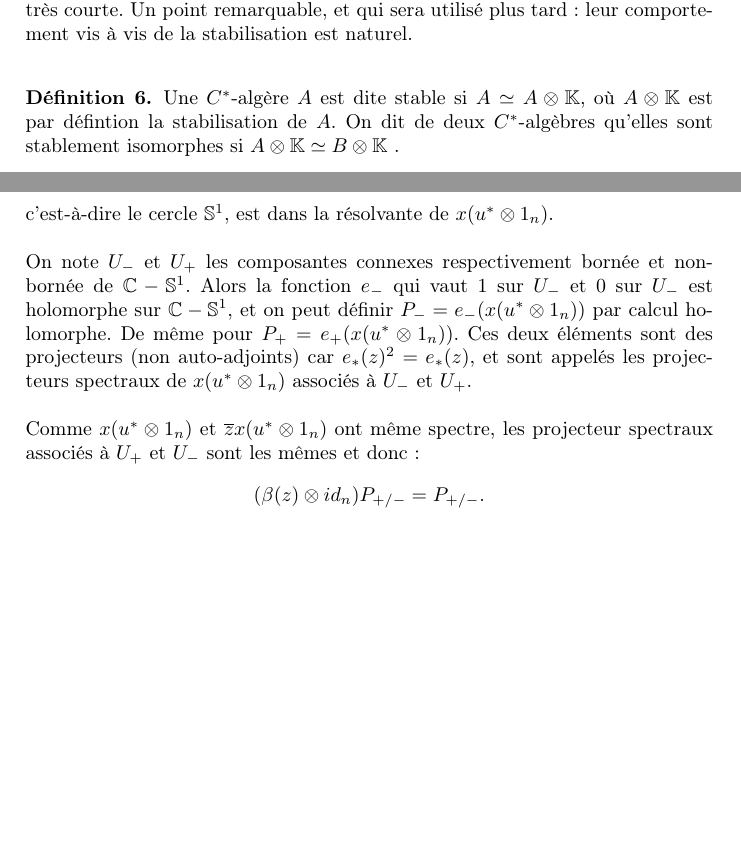
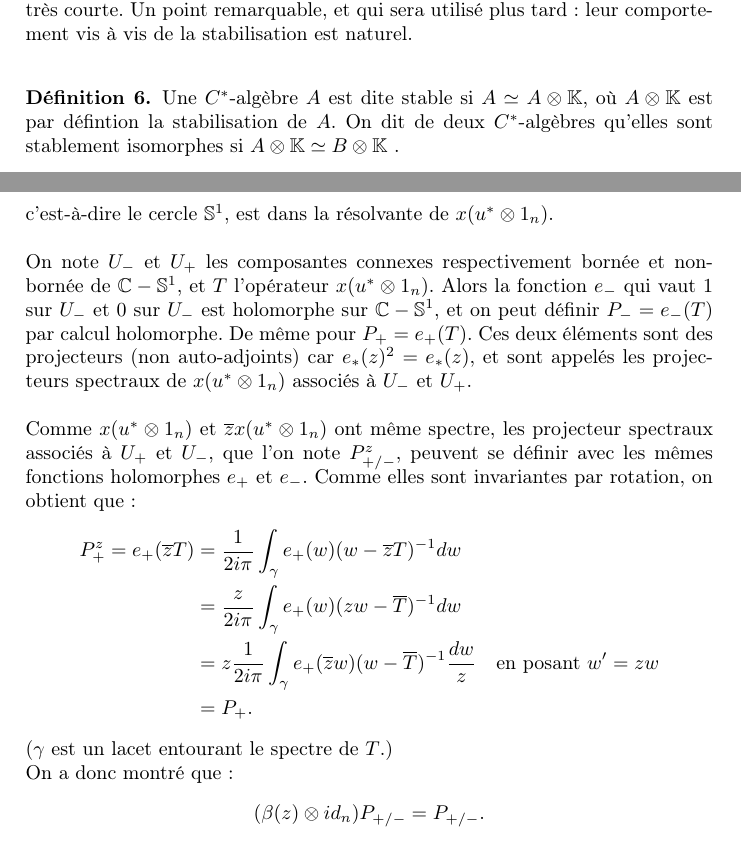
Before and after one commit to cdellaie/Ktheory, a LaTeX document (memoire.tex, which reads Ktheory.tex): two parts of pages 10 and 16 of 26, joined at a grey line, cut so that both start at the same text, the shorter picture padded with empty space. Compiled offline with pdfLaTeX.

Commit message:
Ktheory
Minor changes on lemma 1

```diff
--- a/Ktheory.tex
+++ b/Ktheory.tex
@@ -45,7 +45,7 @@ Quelques remarques :
  Ces foncteurs de la catégorie des $C^*$-algèbres dans celle des groupes abéliens sont semi-exacts, i.e. ils transforment toute suite exacte courte en suite exacte très courte. Un point remarquable, et qui sera utilisé plus tard : leur comportement vis à vis de la stabilisation est naturel.\\
 
 \begin{definition}
-Une $C^*$-algère $A$ est dite stable si $A\simeq A\otimes \K$, où $A\otimes \K$ est par défintion la stabilisation de $A$. On dit de deux $C^*$-algèbres qu'elles sont stablement isomorphes si $A\otimes \K \simeq B\otimes \K$ .
+Une $C^*$-algèbre $A$ est dite stable si $A\simeq A\otimes \K$, où $A\otimes \K$ est par défintion la stabilisation de $A$. On dit de deux $C^*$-algèbres qu'elles sont stablement isomorphes si $A\otimes \K \simeq B\otimes \K$ .
 \end{definition}
 
 L'agèbre des matrices se plonge naturellement (mais non canoniquement) dans l'algèbre de opérateurs bornés $\mathfrak M_n \simeq P_n \B P_n \subset \K $, où $P_n$ est le projecteur sur les $n$ premières coordonnées. Et le diagramme commutatif
@@ -250,10 +250,18 @@ On note $\beta : \mathbb S^1 \rightarrow  Aut(B)$ l'automorphisme donné par l'i
 
 Soit donc un inversible $y=1_B\otimes 1_n +x(u^*\otimes 1_n)$ : $-1$ n'est donc pas dans le spectre de $x(u^*\otimes 1_n)$. Comme $\beta$ est un automorphisme qui fixe $A$, il laisse invariant les spectre : le spectre de $x(u^*\otimes 1_n)$ est le même que celui de $(\beta(z)\otimes id_n)x(u^*\otimes 1_n)=\overline z x(u^*\otimes 1_n)$, pour tout $z\in \mathbb S^1$. Donc tout l'orbite de $-1$ sous l'action du cercle, c'est-à-dire le cercle $\mathbb S^1$, est dans la résolvante de $x(u^*\otimes 1_n)$.\\
 
-On note $U_-$ et $U_+$ les composantes connexes respectivement bornée et non-bornée de $\C - \mathbb S^1$. Alors la fonction $e_-$ qui vaut $1$ sur $U_-$ et $0$ sur $U_-$ est holomorphe sur $\C - \mathbb S^1$, et on peut définir $P_-=e_-(x(u^*\otimes 1_n))$ par calcul holomorphe. De même pour $P_+=e_+(x(u^*\otimes 1_n))$. Ces deux éléments sont des projecteurs (non auto-adjoints) car $e_*(z)^2=e_*(z)$, et sont appelés les projecteurs spectraux de $x(u^*\otimes 1_n)$ associés à $U_-$ et $U_+$.\\
+On note $U_-$ et $U_+$ les composantes connexes respectivement bornée et non-bornée de $\C - \mathbb S^1$, et $T$ l'opérateur $x(u^*\otimes 1_n)$. Alors la fonction $e_-$ qui vaut $1$ sur $U_-$ et $0$ sur $U_-$ est holomorphe sur $\C - \mathbb S^1$, et on peut définir $P_-=e_-(T)$ par calcul holomorphe. De même pour $P_+=e_+(T)$. Ces deux éléments sont des projecteurs (non auto-adjoints) car $e_*(z)^2=e_*(z)$, et sont appelés les projecteurs spectraux de $x(u^*\otimes 1_n)$ associés à $U_-$ et $U_+$.\\
 
-Comme $x(u^*\otimes 1_n)$ et  $\overline z x(u^*\otimes 1_n)$ ont même spectre, les projecteur spectraux associés à $U_+$ et $U_-$ sont les mêmes et donc :
-\[(\beta(z)\otimes id_n)P_{+/-}=P_{+/-}.\] % Pourquoi : je trouve zP_+ ??
+Comme $x(u^*\otimes 1_n)$ et  $\overline z x(u^*\otimes 1_n)$ ont même spectre, les projecteur spectraux associés à $U_+$ et $U_-$, que l'on note $P_{+/-}^z$, peuvent se définir avec les mêmes fonctions holomorphes $e_+$ et $e_-$. Comme elles sont invariantes par rotation,  on obtient que :
+\begin{align*}
+P_+^z=e_+(\overline z T ) & =\frac{1}{2i\pi} \int_\gamma e_+(w)(w-\overline z T)^{-1} dw\\
+				&=\frac{z}{2i\pi} \int_\gamma e_+(w)(zw-\overline T)^{-1} dw \\
+				&=z\frac{1}{2i\pi} \int_\gamma e_+(\overline z w)(w-\overline T)^{-1} \frac{dw}{z}\quad \text{en posant } w'=zw\\
+				&= P_+.
+\end{align*}
+($\gamma$ est un lacet entourant le spectre de $T$.)\\
+On a donc montré que :
+\[(\beta(z)\otimes id_n)P_{+/-}=P_{+/-}.\]
 
 Ceci assure que $P_{+/-}\in A\otimes \mathfrak M_n$, ce qui n'était pas évident a priori, $x(u^*\otimes 1_n)$ étant élément de $B\otimes\mathfrak M_n$.\\
 
```
Also changed, not shown: memoire.pdf, Ktheory.tex (2 more changed lines), 4 other files.
